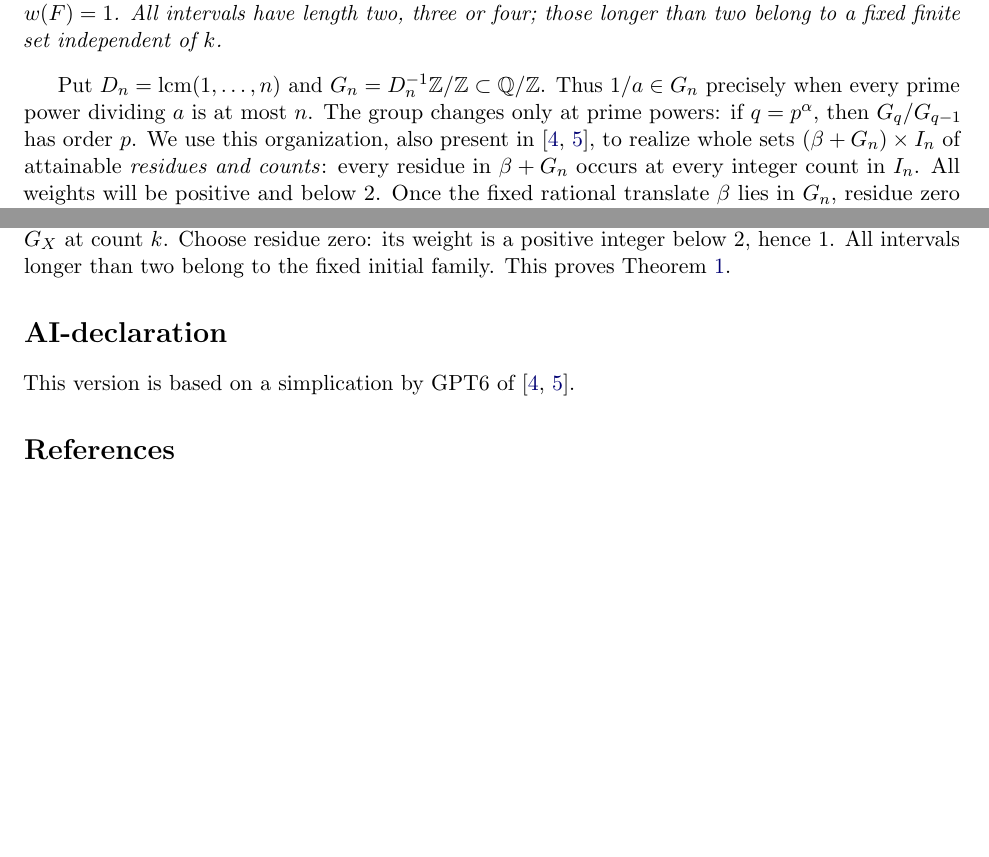
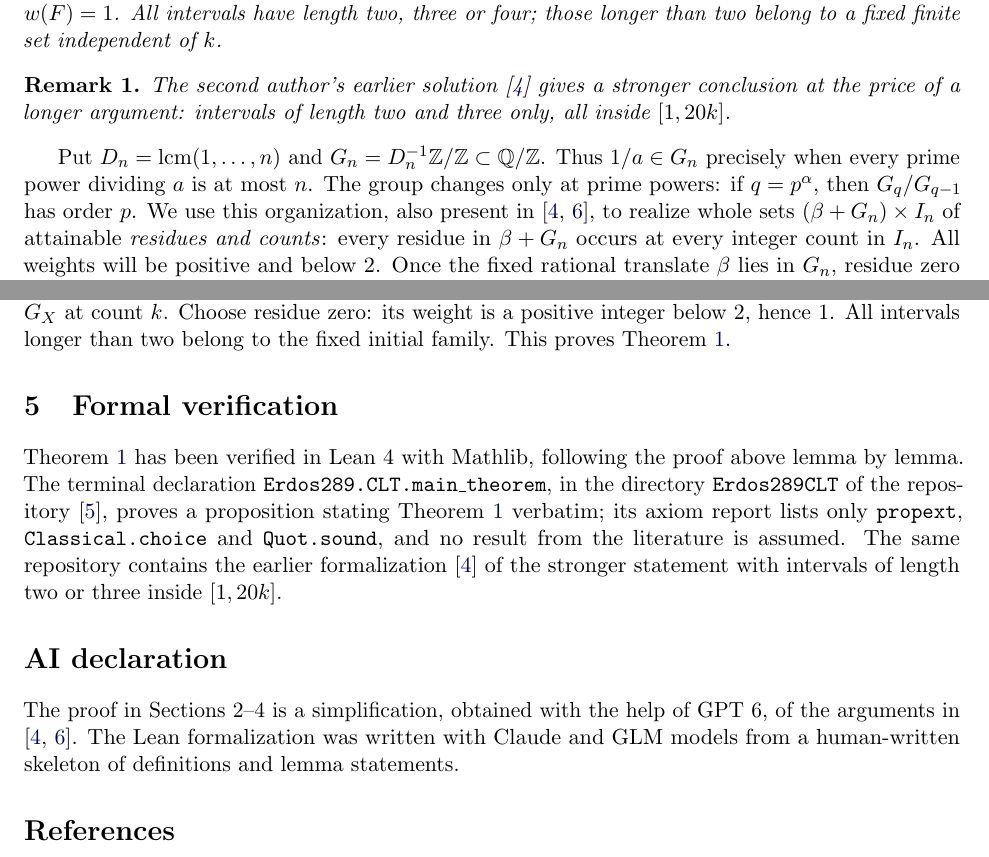
Before and after one commit to beetree/math_erdos_289, a LaTeX paper (erdos_289_CLT_proof.tex): two parts of pages 1 and 4 of 4 before the commit and two parts of pages 1 and 4 of 5 after it, joined at a grey line, cut so that both start at the same text, the shorter picture padded with empty space. Compiled offline with pdfLaTeX.

Commit message:
erdos_289_CLT_proof: sync with Overleaf (remark, formal verification section, AI declaration, DOI)
Co-Authored-By: Claude Fable 5.1 <noreply@anthropic.com>
Claude-Session: https://claude.ai/code/session_013itnyMyDEBC8xMVCnz9qCc

```diff
--- a/erdos_289_CLT_proof.tex
+++ b/erdos_289_CLT_proof.tex
@@ -6,6 +6,7 @@
 \hypersetup{pdftitle={Separated intervals with reciprocal sum one}}
 \newtheorem{theorem}{Theorem}
 \newtheorem{lemma}{Lemma}
+\newtheorem{remark}{Remark}
 \newcommand{\Z}{\mathbb Z}
 \newcommand{\Q}{\mathbb Q}
 \DeclareMathOperator{\lcm}{lcm}
@@ -47,6 +48,12 @@ with \(\nu(F)=k\) and \(w(F)=1\).
 All intervals have length two, three or four; those longer than two
 belong to a fixed finite set independent of \(k\).
 \end{theorem}
+
+\begin{remark}\label{stronger}
+The second author's earlier solution \cite{Land} gives a stronger conclusion
+at the price of a longer argument: intervals of length two and three only,
+all inside $[1,20k]$.
+\end{remark}
 
 Put \(D_n=\lcm(1,\ldots,n)\) and
 \(G_n=D_n^{-1}\Z/\Z\subset\Q/\Z\).
@@ -288,9 +295,28 @@ Choose residue zero: its weight is a positive integer below \(2\),
 hence \(1\). All intervals longer than two belong to the fixed initial family.
 This proves Theorem~\ref{main}.
 
-\section*{AI-declaration}
 
-This version is based on a simplication by GPT6 of~\cite{Land,Tang}.
+
+\section{Formal verification}\label{sec:formal}
+
+Theorem~\ref{main} has been verified in Lean~4 with Mathlib, following the
+proof above lemma by lemma. The terminal declaration
+\texttt{Erdos289.CLT.main\_theorem}, in the directory \texttt{Erdos289CLT} of
+the repository \cite{Repo}, proves a proposition stating Theorem~\ref{main}
+verbatim; its axiom report lists only \texttt{propext},
+\texttt{Classical.choice} and \texttt{Quot.sound}, and no result from the
+literature is assumed. The same repository contains the earlier formalization
+\cite{Land} of the stronger statement with intervals of length two or three
+inside $[1,20k]$.
+
+
+
+\section*{AI declaration}
+
+The proof in Sections~2--4 is a simplification, obtained with the help of GPT~6, of the
+arguments in \cite{Land,Tang}. The Lean formalization was written with Claude
+and GLM models from a human-written skeleton of definitions and lemma
+statements.
 
 \begin{thebibliography}{9}
 \bibitem{EP289}
```
Also changed, not shown: erdos_289_CLT_proof.pdf, erdos_289_CLT_proof.tex (7 more changed lines).
